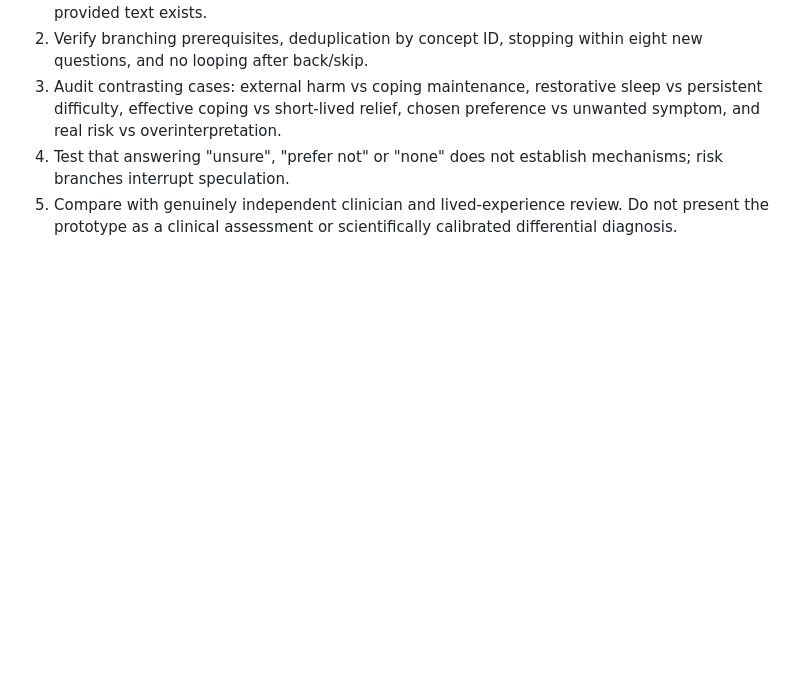
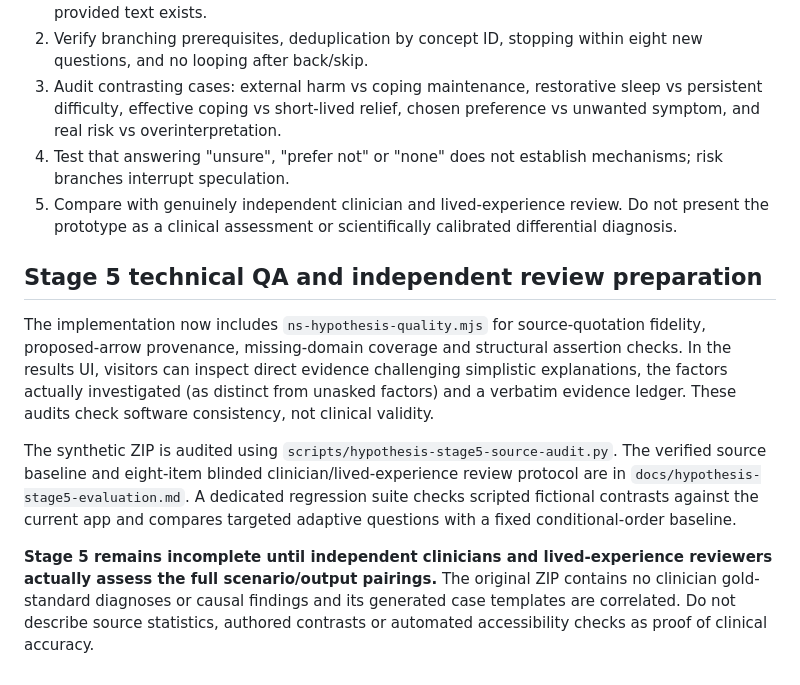
Before and after one commit to NobodysSimple/nobodyssimple, a Markdown page: docs/hypothesis-generator-completion-roadmap.md, the part around the change. GitHub-like rendering; blank space fills up the shorter version.

Commit message:
docs(hypothesis): mark Stage 5 technical QA implemented, human review pending

```diff
--- a/docs/hypothesis-generator-completion-roadmap.md
+++ b/docs/hypothesis-generator-completion-roadmap.md
@@ -108,3 +108,12 @@ Source assets remain development/evaluation inputs; the index is for transparenc
 3. Audit contrasting cases: external harm vs coping maintenance, restorative sleep vs persistent difficulty, effective coping vs short-lived relief, chosen preference vs unwanted symptom, and real risk vs overinterpretation.
 4. Test that answering "unsure", "prefer not" or "none" does not establish mechanisms; risk branches interrupt speculation.
 5. Compare with genuinely independent clinician and lived-experience review. Do not present the prototype as a clinical assessment or scientifically calibrated differential diagnosis.
+
+
+## Stage 5 technical QA and independent review preparation
+
+The implementation now includes `ns-hypothesis-quality.mjs` for source-quotation fidelity, proposed-arrow provenance, missing-domain coverage and structural assertion checks. In the results UI, visitors can inspect direct evidence challenging simplistic explanations, the factors actually investigated (as distinct from unasked factors) and a verbatim evidence ledger. These audits check software consistency, not clinical validity.
+
+The synthetic ZIP is audited using `scripts/hypothesis-stage5-source-audit.py`. The verified source baseline and eight-item blinded clinician/lived-experience review protocol are in `docs/hypothesis-stage5-evaluation.md`. A dedicated regression suite checks scripted fictional contrasts against the current app and compares targeted adaptive questions with a fixed conditional-order baseline.
+
+**Stage 5 remains incomplete until independent clinicians and lived-experience reviewers actually assess the full scenario/output pairings.** The original ZIP contains no clinician gold-standard diagnoses or causal findings and its generated case templates are correlated. Do not describe source statistics, authored contrasts or automated accessibility checks as proof of clinical accuracy.
```
